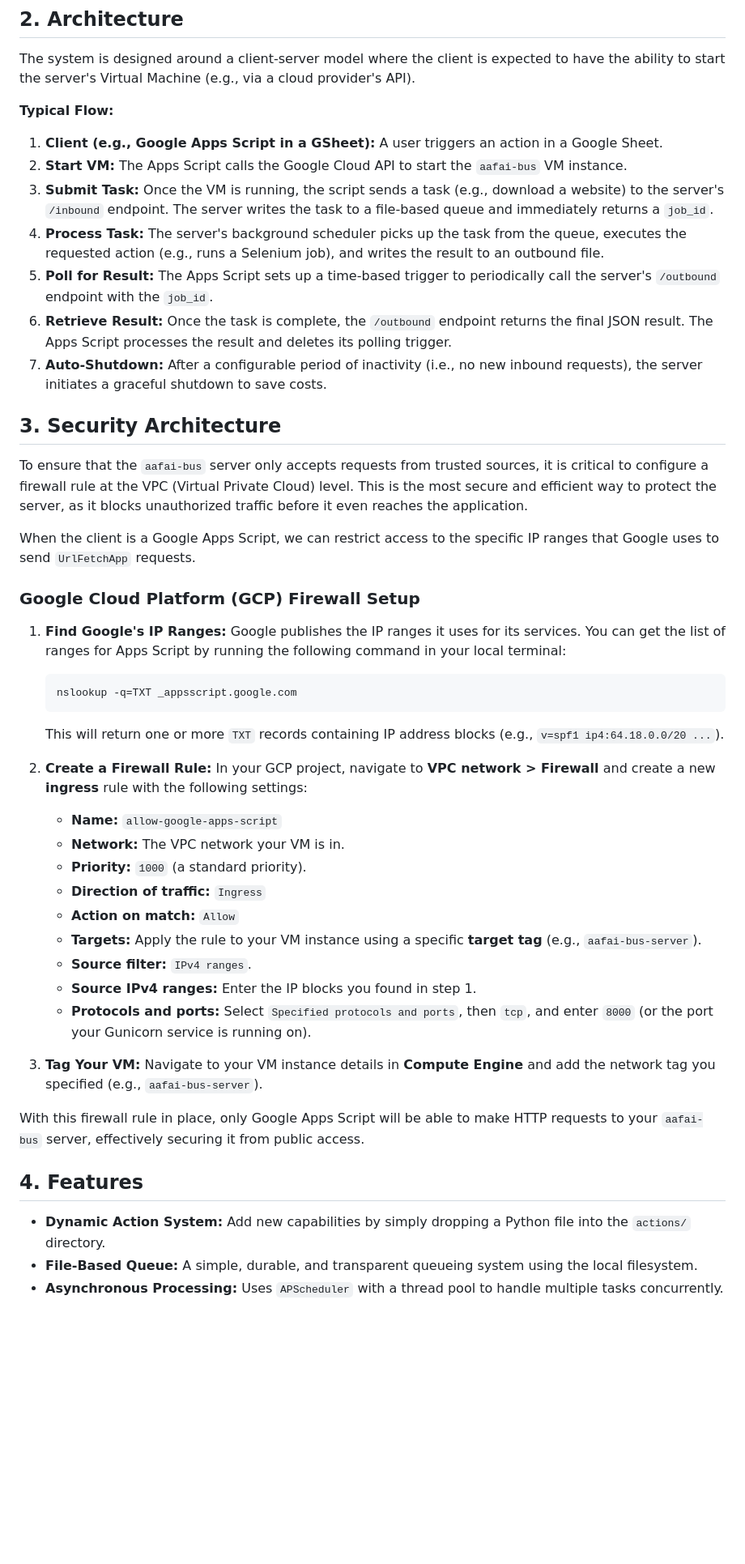
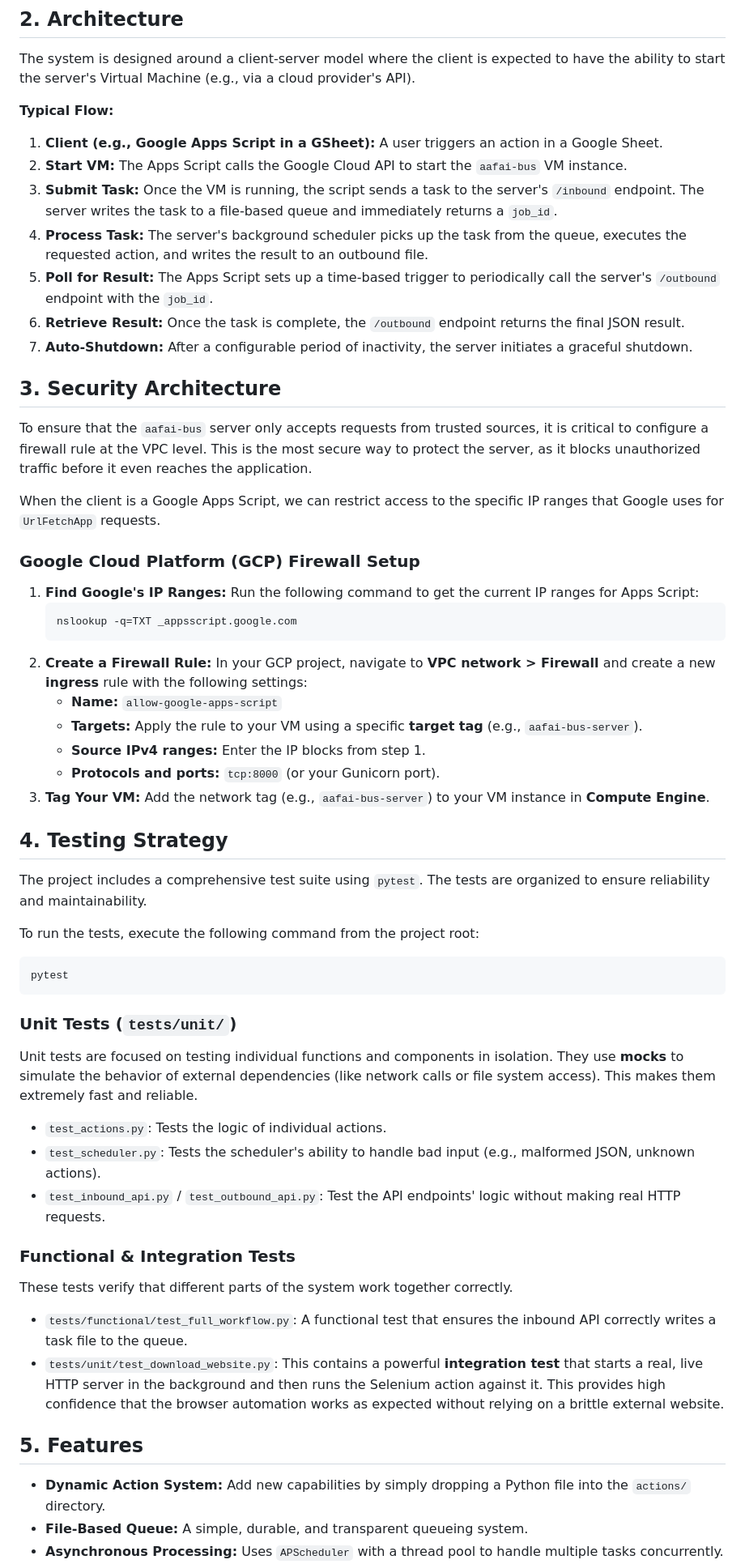
Before and after one commit to Yvelo/aafai-bus, a Markdown page: README.md, the part around the change printed below. Shown: that part at 81% size. GitHub-like rendering; blank space fills up the shorter version.

````diff
--- a/README.md
+++ b/README.md
@@ -18,43 +20,55 @@ The system is designed around a client-server model where the client is expected
 
 1.  **Client (e.g., Google Apps Script in a GSheet):** A user triggers an action in a Google Sheet.
 2.  **Start VM:** The Apps Script calls the Google Cloud API to start the `aafai-bus` VM instance.
-3.  **Submit Task:** Once the VM is running, the script sends a task (e.g., download a website) to the server's `/inbound` endpoint. The server writes the task to a file-based queue and immediately returns a `job_id`.
-4.  **Process Task:** The server's background scheduler picks up the task from the queue, executes the requested action (e.g., runs a Selenium job), and writes the result to an outbound file.
+3.  **Submit Task:** Once the VM is running, the script sends a task to the server's `/inbound` endpoint. The server writes the task to a file-based queue and immediately returns a `job_id`.
+4.  **Process Task:** The server's background scheduler picks up the task from the queue, executes the requested action, and writes the result to an outbound file.
 5.  **Poll for Result:** The Apps Script sets up a time-based trigger to periodically call the server's `/outbound` endpoint with the `job_id`.
-6.  **Retrieve Result:** Once the task is complete, the `/outbound` endpoint returns the final JSON result. The Apps Script processes the result and deletes its polling trigger.
-7.  **Auto-Shutdown:** After a configurable period of inactivity (i.e., no new inbound requests), the server initiates a graceful shutdown to save costs.
+6.  **Retrieve Result:** Once the task is complete, the `/outbound` endpoint returns the final JSON result.
+7.  **Auto-Shutdown:** After a configurable period of inactivity, the server initiates a graceful shutdown.
 
 ## 3. Security Architecture
 
-To ensure that the `aafai-bus` server only accepts requests from trusted sources, it is critical to configure a firewall rule at the VPC (Virtual Private Cloud) level. This is the most secure and efficient way to protect the server, as it blocks unauthorized traffic before it even reaches the application.
+To ensure that the `aafai-bus` server only accepts requests from trusted sources, it is critical to configure a firewall rule at the VPC level. This is the most secure way to protect the server, as it blocks unauthorized traffic before it even reaches the application.
 
-When the client is a Google Apps Script, we can restrict access to the specific IP ranges that Google uses to send `UrlFetchApp` requests.
+When the client is a Google Apps Script, we can restrict access to the specific IP ranges that Google uses for `UrlFetchApp` requests.
 
 ### Google Cloud Platform (GCP) Firewall Setup
 
-1.  **Find Google's IP Ranges:** Google publishes the IP ranges it uses for its services. You can get the list of ranges for Apps Script by running the following command in your local terminal:
+1.  **Find Google's IP Ranges:** Run the following command to get the current IP ranges for Apps Script:
     ```sh
     nslookup -q=TXT _appsscript.google.com
     ```
-    This will return one or more `TXT` records containing IP address blocks (e.g., `v=spf1 ip4:64.18.0.0/20 ...`).
-
 2.  **Create a Firewall Rule:** In your GCP project, navigate to **VPC network > Firewall** and create a new **ingress** rule with the following settings:
     - **Name:** `allow-google-apps-script`
-    - **Network:** The VPC network your VM is in.
-    - **Priority:** `1000` (a standard priority).
-    - **Direction of traffic:** `Ingress`
-    - **Action on match:** `Allow`
-    - **Targets:** Apply the rule to your VM instance using a specific **target tag** (e.g., `aafai-bus-server`).
-    - **Source filter:** `IPv4 ranges`.
-    - **Source IPv4 ranges:** Enter the IP blocks you found in step 1.
-    - **Protocols and ports:** Select `Specified protocols and ports`, then `tcp`, and enter `8000` (or the port your Gunicorn service is running on).
+    - **Targets:** Apply the rule to your VM using a specific **target tag** (e.g., `aafai-bus-server`).
+    - **Source IPv4 ranges:** Enter the IP blocks from step 1.
+    - **Protocols and ports:** `tcp:8000` (or your Gunicorn port).
+3.  **Tag Your VM:** Add the network tag (e.g., `aafai-bus-server`) to your VM instance in **Compute Engine**.
 
-3.  **Tag Your VM:** Navigate to your VM instance details in **Compute Engine** and add the network tag you specified (e.g., `aafai-bus-server`).
+## 4. Testing Strategy
 
-With this firewall rule in place, only Google Apps Script will be able to make HTTP requests to your `aafai-bus` server, effectively securing it from public access.
+The project includes a comprehensive test suite using `pytest`. The tests are organized to ensure reliability and maintainability.
 
-## 4. Features
+To run the tests, execute the following command from the project root:
+```sh
+pytest
+```
+
+### Unit Tests (`tests/unit/`)
+Unit tests are focused on testing individual functions and components in isolation. They use **mocks** to simulate the behavior of external dependencies (like network calls or file system access). This makes them extremely fast and reliable.
+
+- `test_actions.py`: Tests the logic of individual actions.
+- `test_scheduler.py`: Tests the scheduler's ability to handle bad input (e.g., malformed JSON, unknown actions).
+- `test_inbound_api.py` / `test_outbound_api.py`: Test the API endpoints' logic without making real HTTP requests.
+
+### Functional & Integration Tests
+These tests verify that different parts of the system work together correctly.
+
+- `tests/functional/test_full_workflow.py`: A functional test that ensures the inbound API correctly writes a task file to the queue.
+- `tests/unit/test_download_website.py`: This contains a powerful **integration test** that starts a real, live HTTP server in the background and then runs the Selenium action against it. This provides high confidence that the browser automation works as expected without relying on a brittle external website.
+
+## 5. Features
 
 - **Dynamic Action System:** Add new capabilities by simply dropping a Python file into the `actions/` directory.
-- **File-Based Queue:** A simple, durable, and transparent queueing system using the local filesystem.
+- **File-Based Queue:** A simple, durable, and transparent queueing system.
 - **Asynchronous Processing:** Uses `APScheduler` with a thread pool to handle multiple tasks concurrently.
````
Also changed, not shown: other parts of README.md (+22 -62 lines).
